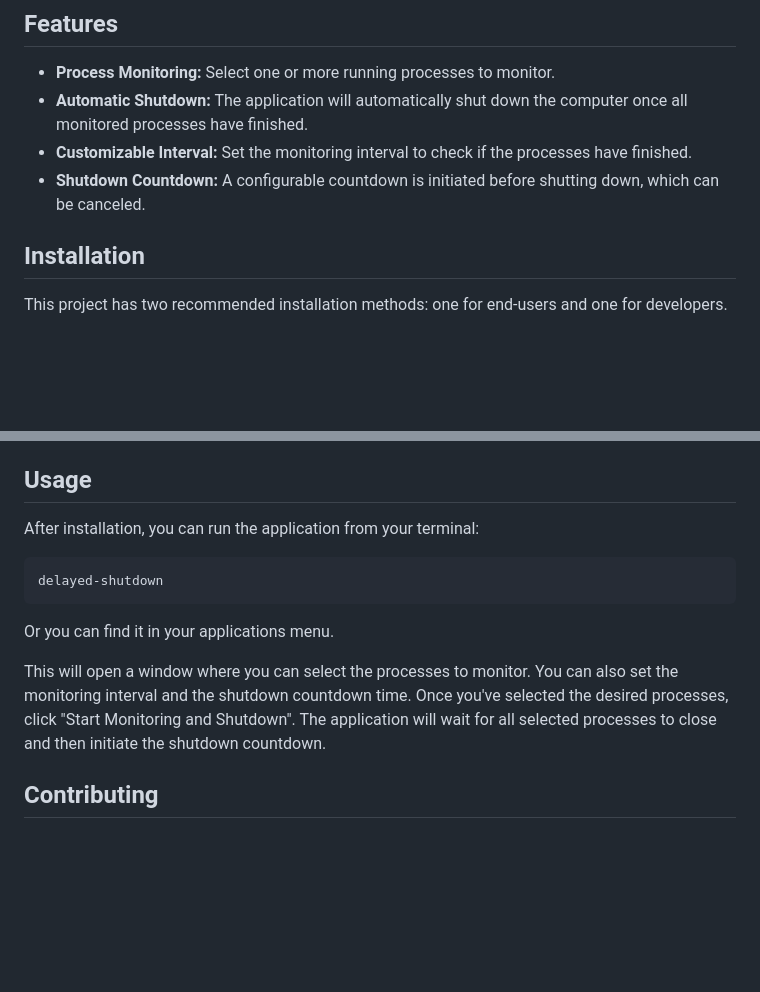
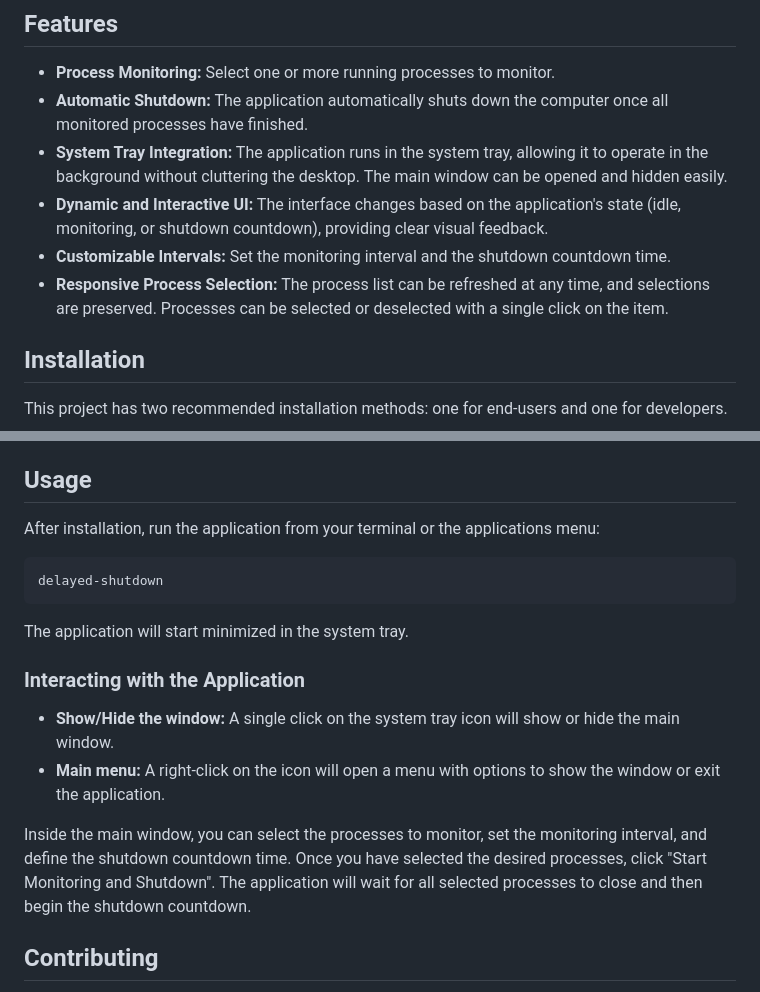
Before and after one commit to arrase/delayed-shutdown, a Markdown page: README.md, 2 parts joined by grey strips. GitHub-like rendering; blank space fills up the shorter version.

Commit message:
Update README.md to reflect new application behavior, including system tray integration and improved UI.

````diff
--- a/README.md
+++ b/README.md
@@ -9,9 +9,11 @@ Tested on Ubuntu ... and should work on Mac OS X (let me know).
 ## Features
 
 - **Process Monitoring:** Select one or more running processes to monitor.
-- **Automatic Shutdown:** The application will automatically shut down the computer once all monitored processes have finished.
-- **Customizable Interval:** Set the monitoring interval to check if the processes have finished.
-- **Shutdown Countdown:** A configurable countdown is initiated before shutting down, which can be canceled.
+- **Automatic Shutdown:** The application automatically shuts down the computer once all monitored processes have finished.
+- **System Tray Integration:** The application runs in the system tray, allowing it to operate in the background without cluttering the desktop. The main window can be opened and hidden easily.
+- **Dynamic and Interactive UI:** The interface changes based on the application's state (idle, monitoring, or shutdown countdown), providing clear visual feedback.
+- **Customizable Intervals:** Set the monitoring interval and the shutdown countdown time.
+- **Responsive Process Selection:** The process list can be refreshed at any time, and selections are preserved. Processes can be selected or deselected with a single click on the item.
 
 ## Installation
 
@@ -98,15 +100,20 @@ To allow the application to shut down the system without asking for a password,
 
 ## Usage
 
-After installation, you can run the application from your terminal:
+After installation, run the application from your terminal or the applications menu:
 
 ```bash
 delayed-shutdown
 ```
 
-Or you can find it in your applications menu.
+The application will start minimized in the system tray.
 
-This will open a window where you can select the processes to monitor. You can also set the monitoring interval and the shutdown countdown time. Once you've selected the desired processes, click "Start Monitoring and Shutdown". The application will wait for all selected processes to close and then initiate the shutdown countdown.
+### Interacting with the Application
+
+- **Show/Hide the window:** A single click on the system tray icon will show or hide the main window.
+- **Main menu:** A right-click on the icon will open a menu with options to show the window or exit the application.
+
+Inside the main window, you can select the processes to monitor, set the monitoring interval, and define the shutdown countdown time. Once you have selected the desired processes, click "Start Monitoring and Shutdown". The application will wait for all selected processes to close and then begin the shutdown countdown.
 
 ## Contributing
 
````
